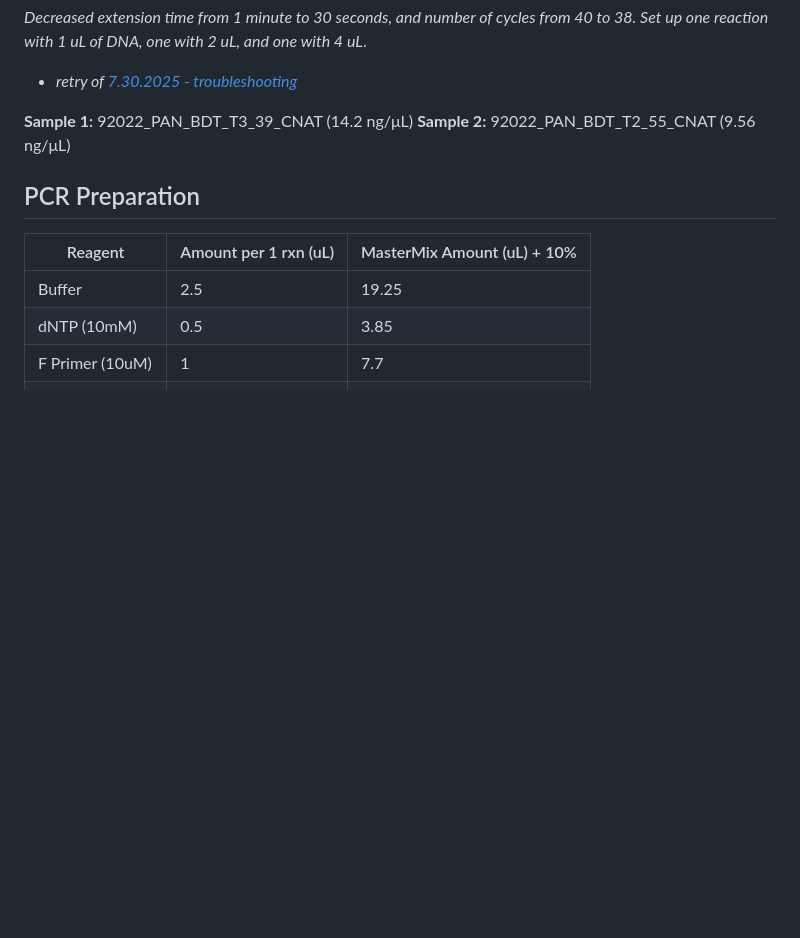
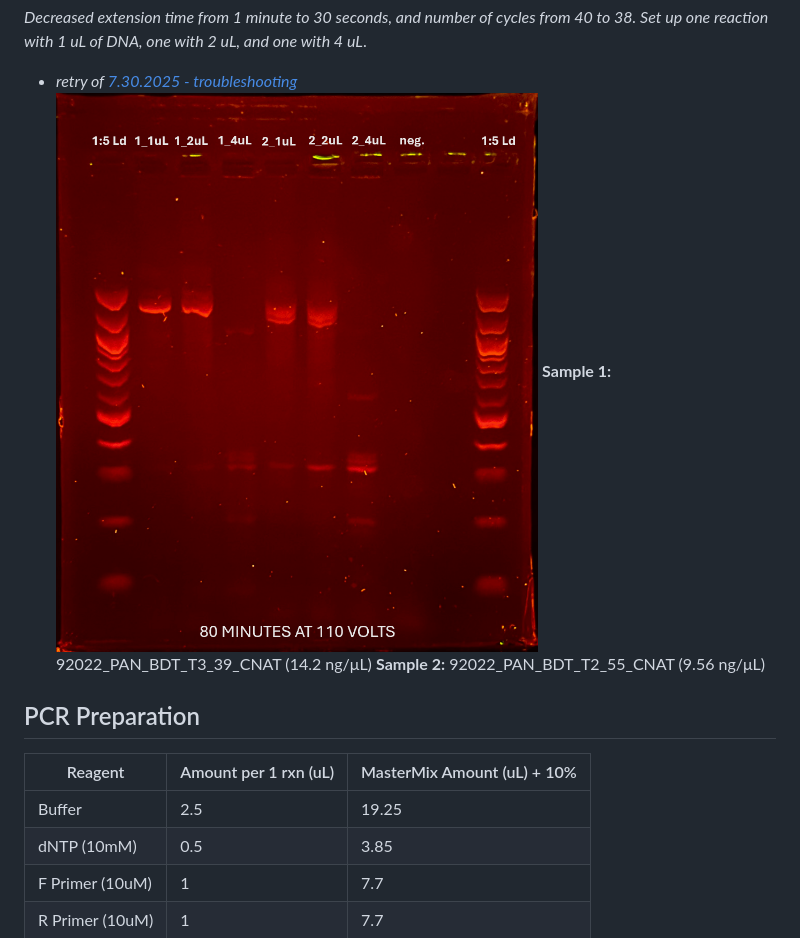
Before and after one commit to BranaeCraveiro/Lab_Notebook, a Markdown page: PAN_BDT/psbA/8.1.2025 - troubleshooting.md, the part around the change. Drawn GitHub-style; pictures changed too: August1_2025_Gel.png (added); blank space fills up the shorter version.

Commit message:
vault backup: 2025-08-01 21:42:17

```diff
--- a/PAN_BDT/psbA/8.1.2025 - troubleshooting.md
+++ b/PAN_BDT/psbA/8.1.2025 - troubleshooting.md
@@ -1,6 +1,6 @@
 *Decreased extension time from 1 minute to 30 seconds, and number of cycles from 40 to 38. Set up one reaction with 1 uL of DNA, one with 2 uL, and one with 4 uL*.
 - *retry of [7.30.2025 - troubleshooting](7.30.2025%20-%20troubleshooting.md)*
-
+![](../../August1_2025_Gel.png)
 **Sample 1:** 92022_PAN_BDT_T3_39_CNAT (14.2 ng/μL)
 **Sample 2:** 92022_PAN_BDT_T2_55_CNAT (9.56 ng/μL)
 
```
Also changed, not shown: 1 other file.
